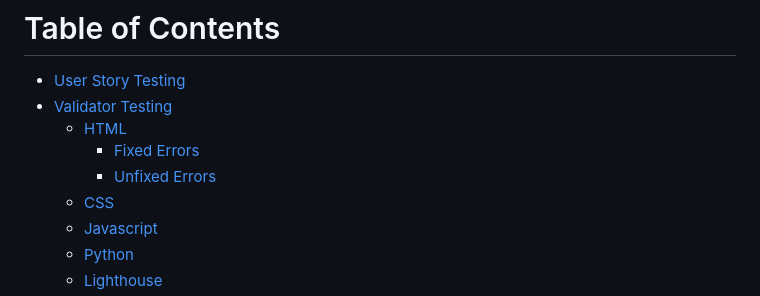
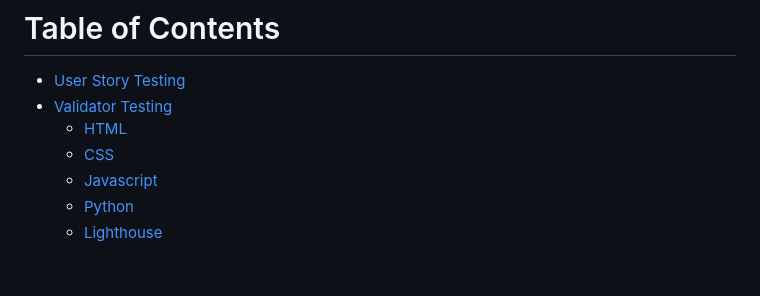
Before and after one commit to johnamdickson/portfolio-project-4, a Markdown page: TESTING.md, the part around one of its changes. GitHub-like rendering; blank space fills up the shorter version.

```diff
--- a/TESTING.md
+++ b/TESTING.md
@@ -2,8 +2,6 @@
 - [User Story Testing](#user-story-testing)
 - [Validator Testing](#validator-testing)
   * [HTML](#html)
-    + [Fixed Errors](#fixed-errors)
-    + [Unfixed Errors](#unfixed-errors)
   * [CSS](#css)
   * [Javascript](#javascript)
   * [Python](#python)
```
Also changed, not shown: other parts of TESTING.md (+11 -9 lines).
